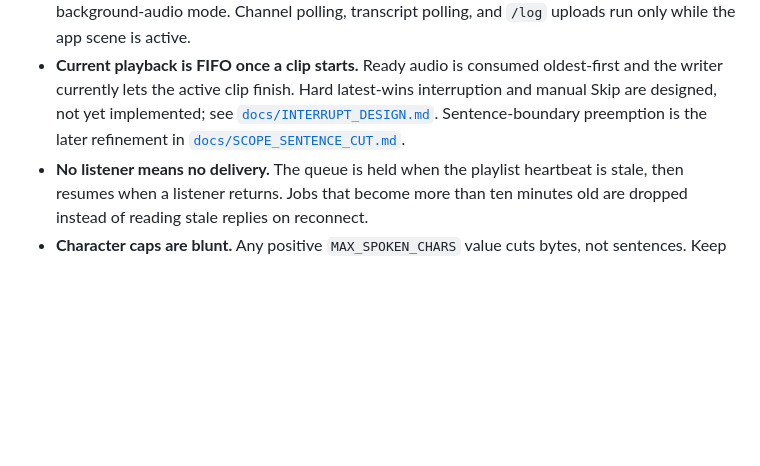
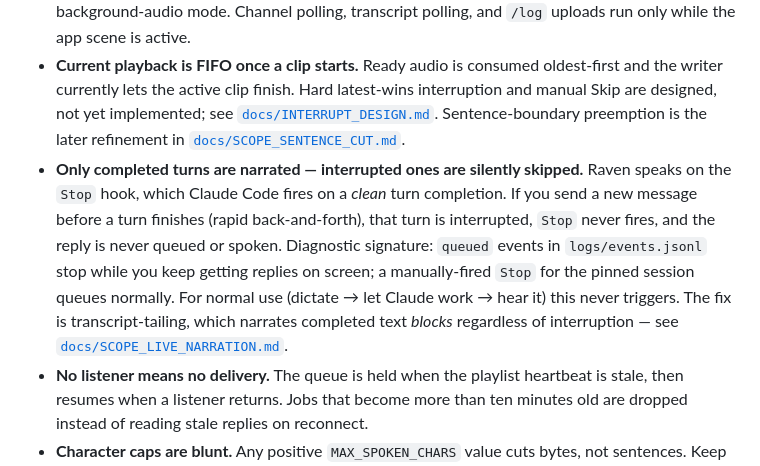
Before and after one commit to sevensevensix776/raven, a Markdown page: README.md, the part around the change. GitHub-like rendering; blank space fills up the shorter version.

```diff
--- a/README.md
+++ b/README.md
@@ -178,6 +178,7 @@ The API has no application-level authentication. Its boundary is the Tailscale a
 - **Long replies have a synthesis wait (time-to-first-word).** Kokoro synthesizes the whole reply before it plays — measured ~15s for a ~2,500-char reply. The writer waits for synthd rather than racing it with `say` (that race caused double-speak; fixed). So a long reply is preceded by that much comfort-noise hiss. The necessary fix is per-sentence streaming synthesis (first sentence in ~0.3s) — see [`docs/SCOPE_STREAMING_SYNTHESIS.md`](docs/SCOPE_STREAMING_SYNTHESIS.md).
 - **Foreground data and background audio are different.** HLS audio continues under the iOS background-audio mode. Channel polling, transcript polling, and `/log` uploads run only while the app scene is active.
 - **Current playback is FIFO once a clip starts.** Ready audio is consumed oldest-first and the writer currently lets the active clip finish. Hard latest-wins interruption and manual Skip are designed, not yet implemented; see [`docs/INTERRUPT_DESIGN.md`](docs/INTERRUPT_DESIGN.md). Sentence-boundary preemption is the later refinement in [`docs/SCOPE_SENTENCE_CUT.md`](docs/SCOPE_SENTENCE_CUT.md).
+- **Only completed turns are narrated — interrupted ones are silently skipped.** Raven speaks on the `Stop` hook, which Claude Code fires on a *clean* turn completion. If you send a new message before a turn finishes (rapid back-and-forth), that turn is interrupted, `Stop` never fires, and the reply is never queued or spoken. Diagnostic signature: `queued` events in `logs/events.jsonl` stop while you keep getting replies on screen; a manually-fired `Stop` for the pinned session queues normally. For normal use (dictate → let Claude work → hear it) this never triggers. The fix is transcript-tailing, which narrates completed text *blocks* regardless of interruption — see [`docs/SCOPE_LIVE_NARRATION.md`](docs/SCOPE_LIVE_NARRATION.md).
 - **No listener means no delivery.** The queue is held when the playlist heartbeat is stale, then resumes when a listener returns. Jobs that become more than ten minutes old are dropped instead of reading stale replies on reconnect.
 - **Character caps are blunt.** Any positive `MAX_SPOKEN_CHARS` value cuts bytes, not sentences. Keep it at `0` unless a hard cap is more important than a clean ending.
 - **Raven is tailnet-specific.** The Mac bind address and iPhone URLs are currently compiled/configured for `100.64.0.1`; there is no discovery or settings screen.
```
Also changed, not shown: docs/SCOPE_LIVE_NARRATION.md (+7 -0 lines).
